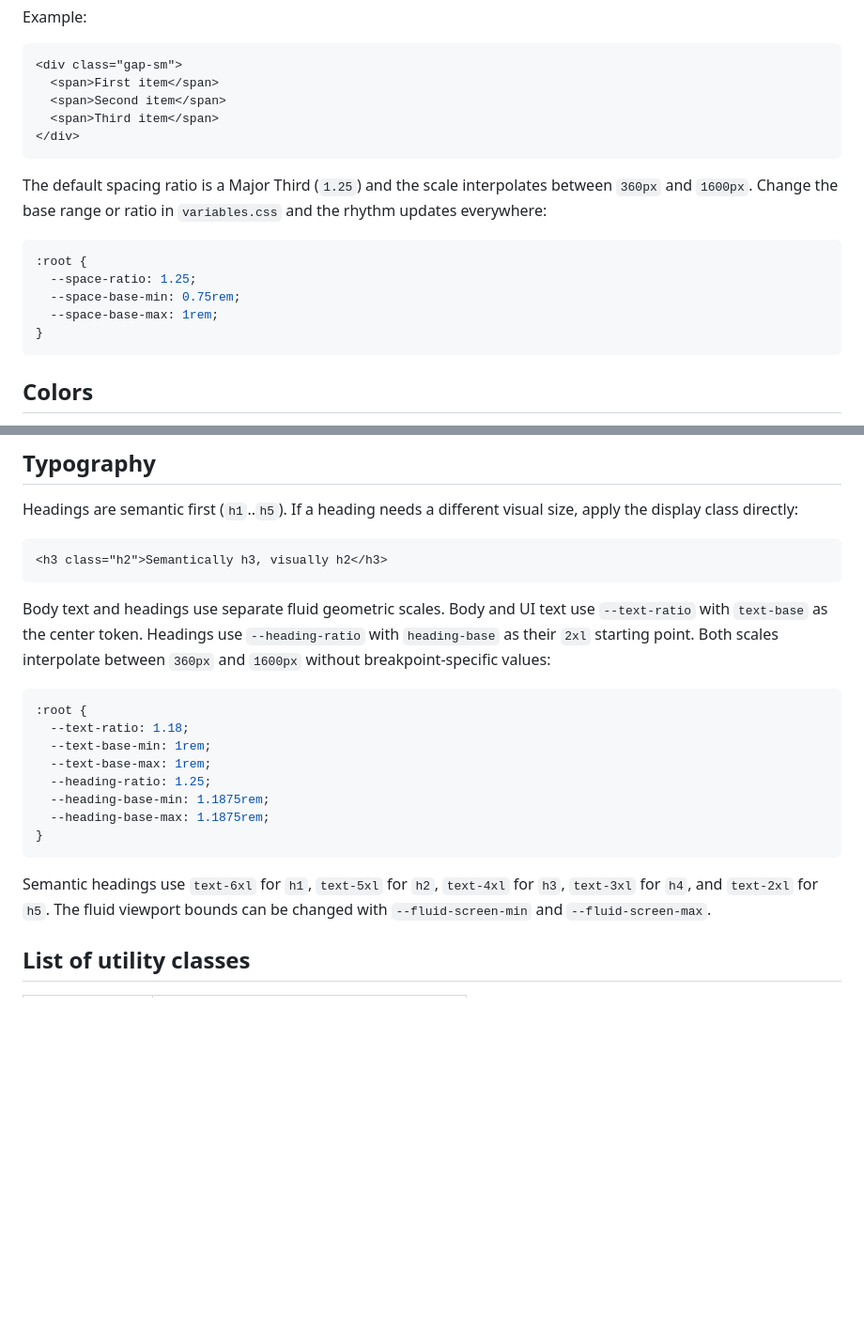
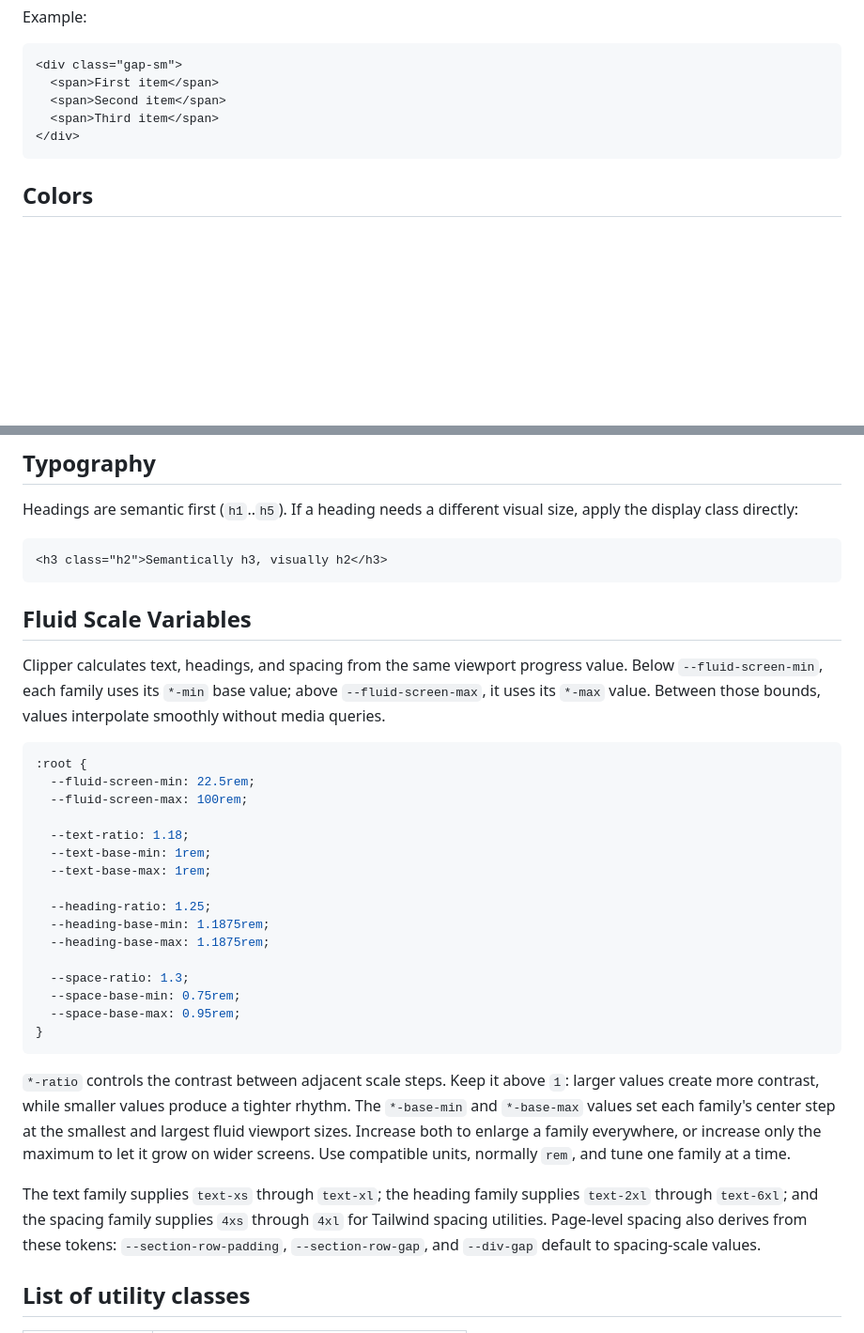
Before and after one commit to ciscoheat/clipper-css, a Markdown page: README.md, 2 parts joined by grey strips. Shown at 94% size. GitHub-like rendering; blank space fills up the shorter version.

````diff
--- a/README.md
+++ b/README.md
@@ -63,16 +63,6 @@ Example:
 </div>
 ```
 
-The default spacing ratio is a Major Third (`1.25`) and the scale interpolates between `360px` and `1600px`. Change the base range or ratio in `variables.css` and the rhythm updates everywhere:
-
-```css
-:root {
-  --space-ratio: 1.25;
-  --space-base-min: 0.75rem;
-  --space-base-max: 1rem;
-}
-```
-
 ## Colors
 
 Colors are also tokenized in `variables.css`, with semantic tokens so theme decisions stay centralized and dark mode works properly. Built-in tokens that can be used directly on the utility classes:
@@ -122,20 +112,32 @@ If a heading needs a different visual size, apply the display class directly:
 <h3 class="h2">Semantically h3, visually h2</h3>
 ```
 
-Body text and headings use separate fluid geometric scales. Body and UI text use `--text-ratio` with `text-base` as the center token. Headings use `--heading-ratio` with `heading-base` as their `2xl` starting point. Both scales interpolate between `360px` and `1600px` without breakpoint-specific values:
+## Fluid Scale Variables
+
+Clipper calculates text, headings, and spacing from the same viewport progress value. Below `--fluid-screen-min`, each family uses its `*-min` base value; above `--fluid-screen-max`, it uses its `*-max` value. Between those bounds, values interpolate smoothly without media queries.
 
 ```css
 :root {
+  --fluid-screen-min: 22.5rem;
+  --fluid-screen-max: 100rem;
+
   --text-ratio: 1.18;
   --text-base-min: 1rem;
   --text-base-max: 1rem;
+
   --heading-ratio: 1.25;
   --heading-base-min: 1.1875rem;
   --heading-base-max: 1.1875rem;
+
+  --space-ratio: 1.3;
+  --space-base-min: 0.75rem;
+  --space-base-max: 0.95rem;
 }
 ```
 
-Semantic headings use `text-6xl` for `h1`, `text-5xl` for `h2`, `text-4xl` for `h3`, `text-3xl` for `h4`, and `text-2xl` for `h5`. The fluid viewport bounds can be changed with `--fluid-screen-min` and `--fluid-screen-max`.
+`*-ratio` controls the contrast between adjacent scale steps. Keep it above `1`: larger values create more contrast, while smaller values produce a tighter rhythm. The `*-base-min` and `*-base-max` values set each family's center step at the smallest and largest fluid viewport sizes. Increase both to enlarge a family everywhere, or increase only the maximum to let it grow on wider screens. Use compatible units, normally `rem`, and tune one family at a time.
+
+The text family supplies `text-xs` through `text-xl`; the heading family supplies `text-2xl` through `text-6xl`; and the spacing family supplies `4xs` through `4xl` for Tailwind spacing utilities. Page-level spacing also derives from these tokens: `--section-row-padding`, `--section-row-gap`, and `--div-gap` default to spacing-scale values.
 
 ## List of utility classes
 
````
